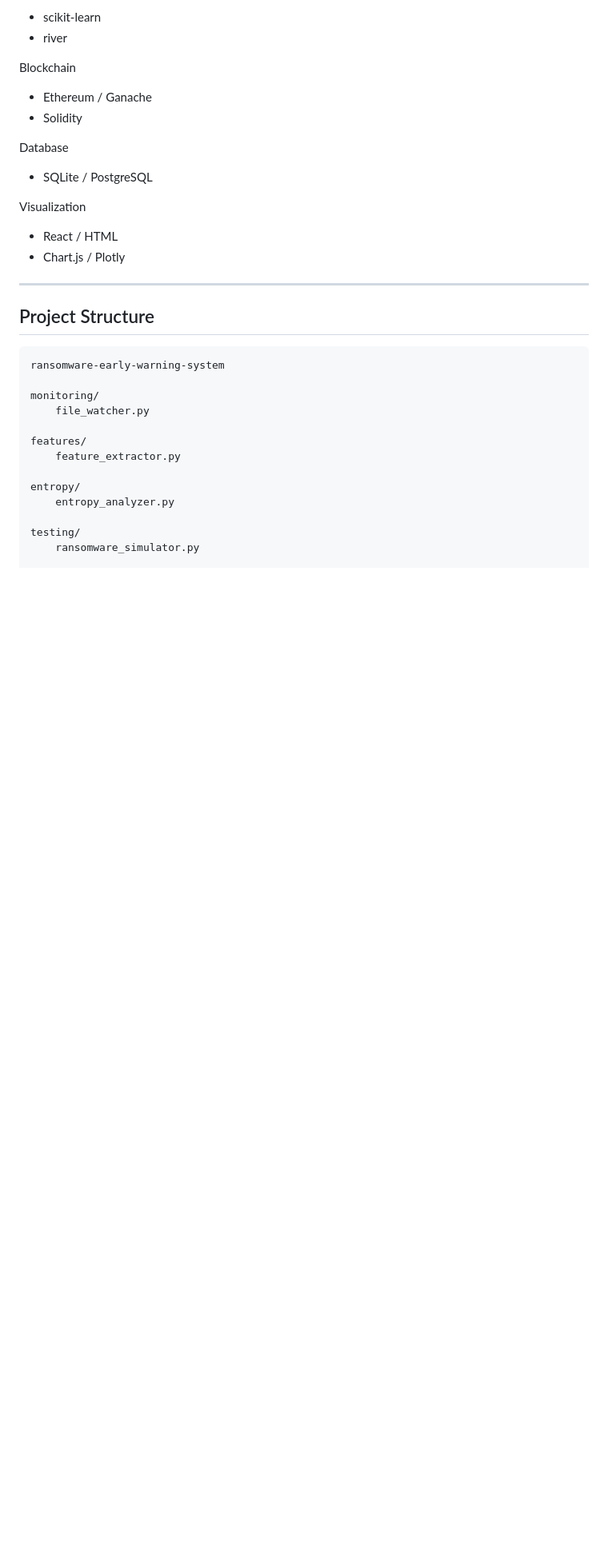
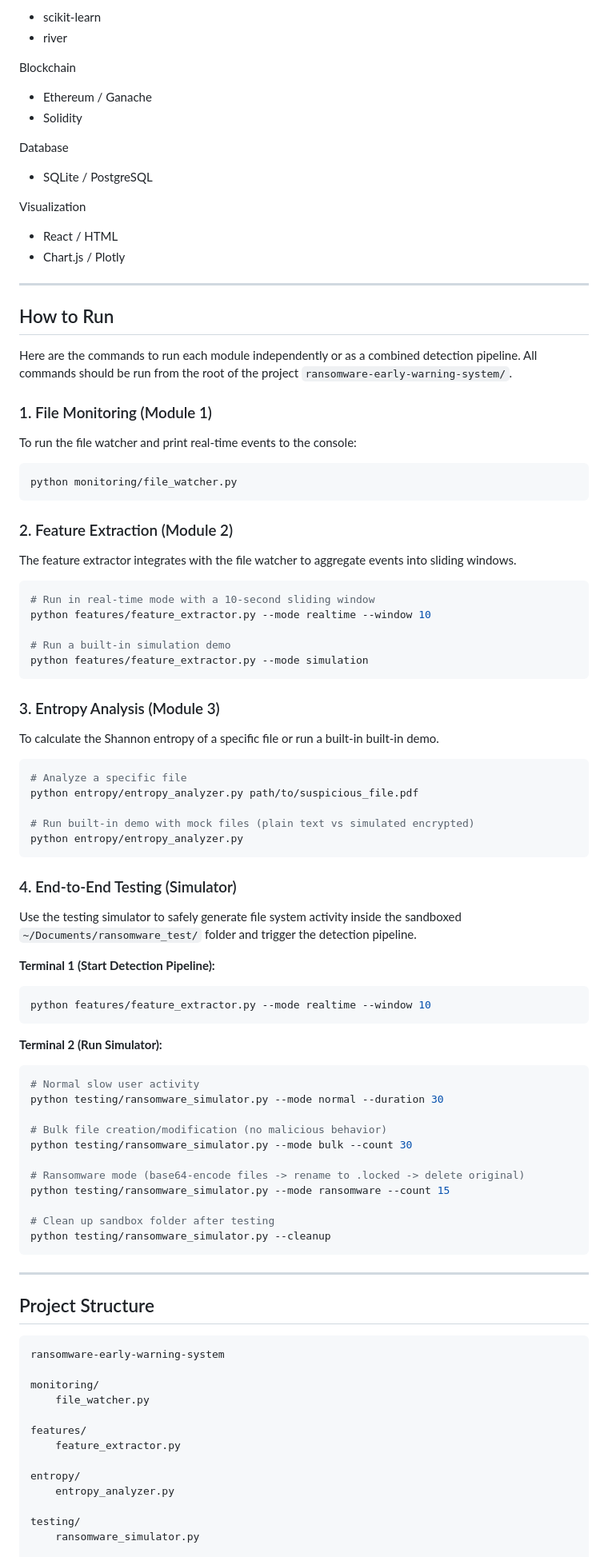
Before and after one commit to amanshaikh002/ransomware-early-warning-system, a Markdown page: README.md, the part around the change. Shown at 80% size. Drawn GitHub-style; blank space fills up the shorter version.

Commit message:
Updated Readme with commands

````diff
--- a/README.md
+++ b/README.md
@@ -211,6 +211,61 @@ Visualization
 
 ---
 
+## How to Run
+
+Here are the commands to run each module independently or as a combined detection pipeline. All commands should be run from the root of the project `ransomware-early-warning-system/`.
+
+### 1. File Monitoring (Module 1)
+To run the file watcher and print real-time events to the console:
+```bash
+python monitoring/file_watcher.py
+```
+
+### 2. Feature Extraction (Module 2)
+The feature extractor integrates with the file watcher to aggregate events into sliding windows.
+```bash
+# Run in real-time mode with a 10-second sliding window
+python features/feature_extractor.py --mode realtime --window 10
+
+# Run a built-in simulation demo
+python features/feature_extractor.py --mode simulation
+```
+
+### 3. Entropy Analysis (Module 3)
+To calculate the Shannon entropy of a specific file or run a built-in built-in demo.
+```bash
+# Analyze a specific file
+python entropy/entropy_analyzer.py path/to/suspicious_file.pdf
+
+# Run built-in demo with mock files (plain text vs simulated encrypted)
+python entropy/entropy_analyzer.py
+```
+
+### 4. End-to-End Testing (Simulator)
+Use the testing simulator to safely generate file system activity inside the sandboxed `~/Documents/ransomware_test/` folder and trigger the detection pipeline.
+
+**Terminal 1 (Start Detection Pipeline):**
+```bash
+python features/feature_extractor.py --mode realtime --window 10
+```
+
+**Terminal 2 (Run Simulator):**
+```bash
+# Normal slow user activity
+python testing/ransomware_simulator.py --mode normal --duration 30
+
+# Bulk file creation/modification (no malicious behavior)
+python testing/ransomware_simulator.py --mode bulk --count 30
+
+# Ransomware mode (base64-encode files -> rename to .locked -> delete original)
+python testing/ransomware_simulator.py --mode ransomware --count 15
+
+# Clean up sandbox folder after testing
+python testing/ransomware_simulator.py --cleanup
+```
+
+---
+
 ## Project Structure
 
 ```
````
